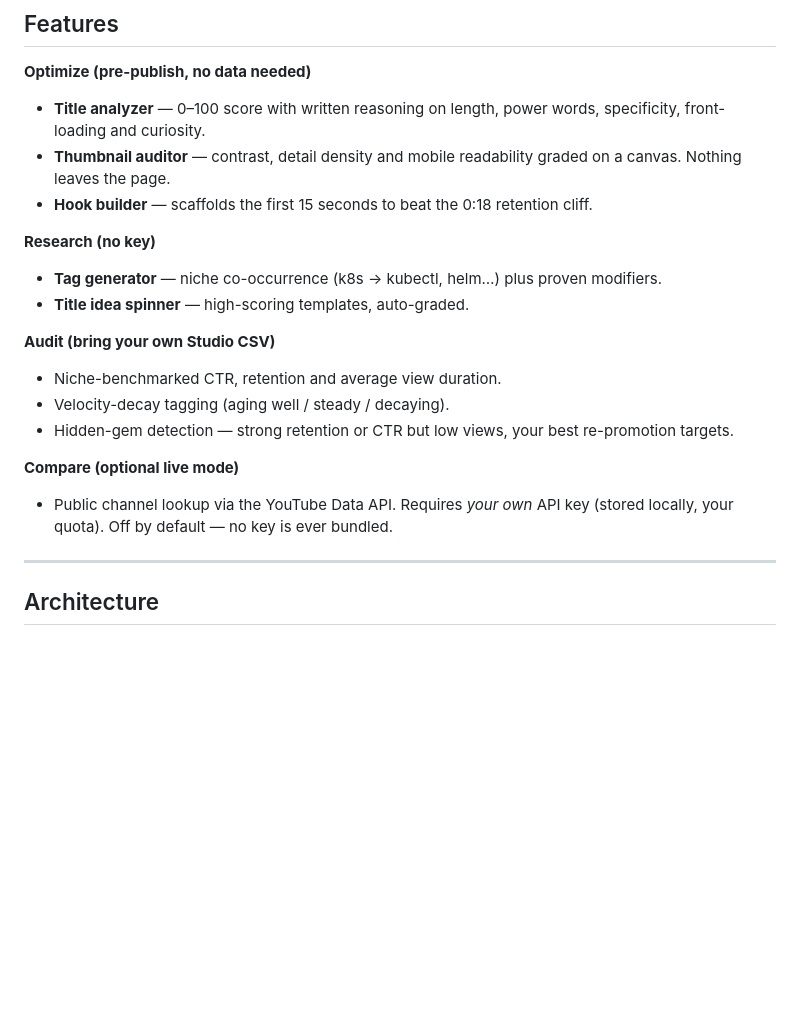
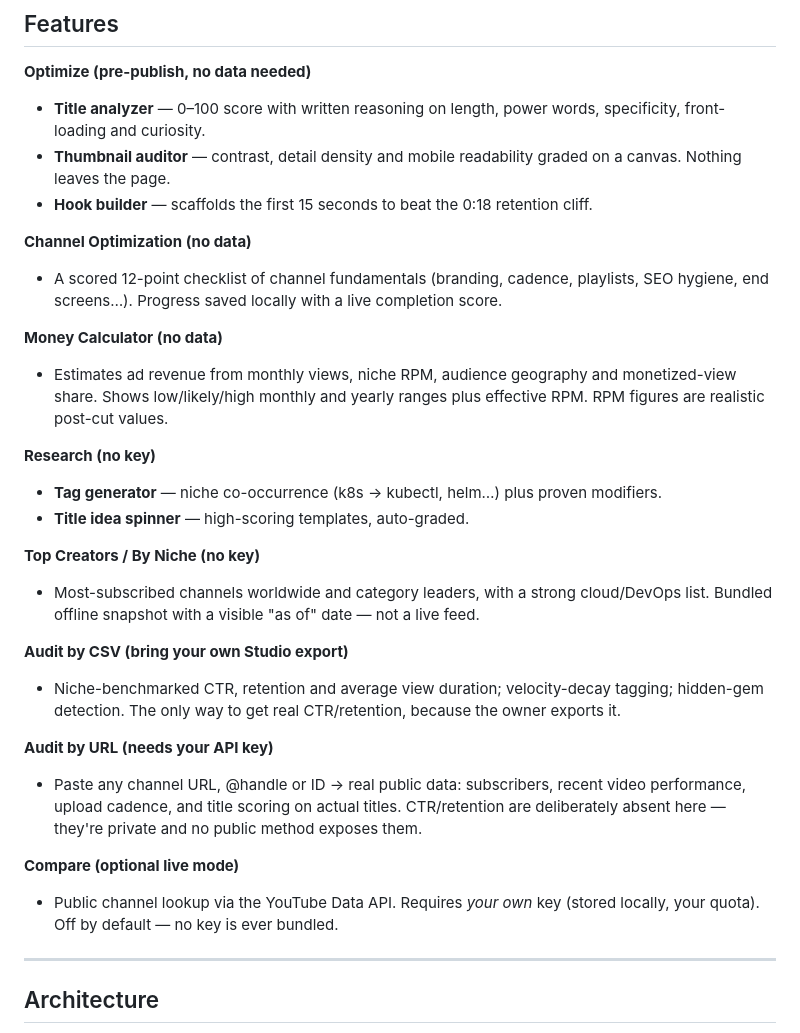
Before and after one commit to eknatha/ytanalytics, a Markdown page: README.md, the part around the change. GitHub-like rendering; blank space fills up the shorter version.

Commit message:
docs: Update README

```diff
--- a/README.md
+++ b/README.md
@@ -33,17 +33,27 @@ We're upfront about what we *don't* do: no historical time-series of arbitrary c
 - **Thumbnail auditor** — contrast, detail density and mobile readability graded on a canvas. Nothing leaves the page.
 - **Hook builder** — scaffolds the first 15 seconds to beat the 0:18 retention cliff.
 
+**Channel Optimization (no data)**
+- A scored 12-point checklist of channel fundamentals (branding, cadence, playlists, SEO hygiene, end screens…). Progress saved locally with a live completion score.
+
+**Money Calculator (no data)**
+- Estimates ad revenue from monthly views, niche RPM, audience geography and monetized-view share. Shows low/likely/high monthly and yearly ranges plus effective RPM. RPM figures are realistic post-cut values.
+
 **Research (no key)**
 - **Tag generator** — niche co-occurrence (k8s → kubectl, helm…) plus proven modifiers.
 - **Title idea spinner** — high-scoring templates, auto-graded.
 
-**Audit (bring your own Studio CSV)**
-- Niche-benchmarked CTR, retention and average view duration.
-- Velocity-decay tagging (aging well / steady / decaying).
-- Hidden-gem detection — strong retention or CTR but low views, your best re-promotion targets.
+**Top Creators / By Niche (no key)**
+- Most-subscribed channels worldwide and category leaders, with a strong cloud/DevOps list. Bundled offline snapshot with a visible "as of" date — not a live feed.
+
+**Audit by CSV (bring your own Studio export)**
+- Niche-benchmarked CTR, retention and average view duration; velocity-decay tagging; hidden-gem detection. The only way to get real CTR/retention, because the owner exports it.
+
+**Audit by URL (needs your API key)**
+- Paste any channel URL, @handle or ID → real public data: subscribers, recent video performance, upload cadence, and title scoring on actual titles. CTR/retention are deliberately absent here — they're private and no public method exposes them.
 
 **Compare (optional live mode)**
-- Public channel lookup via the YouTube Data API. Requires *your own* API key (stored locally, your quota). Off by default — no key is ever bundled.
+- Public channel lookup via the YouTube Data API. Requires *your own* key (stored locally, your quota). Off by default — no key is ever bundled.
 
 ---
 
```
